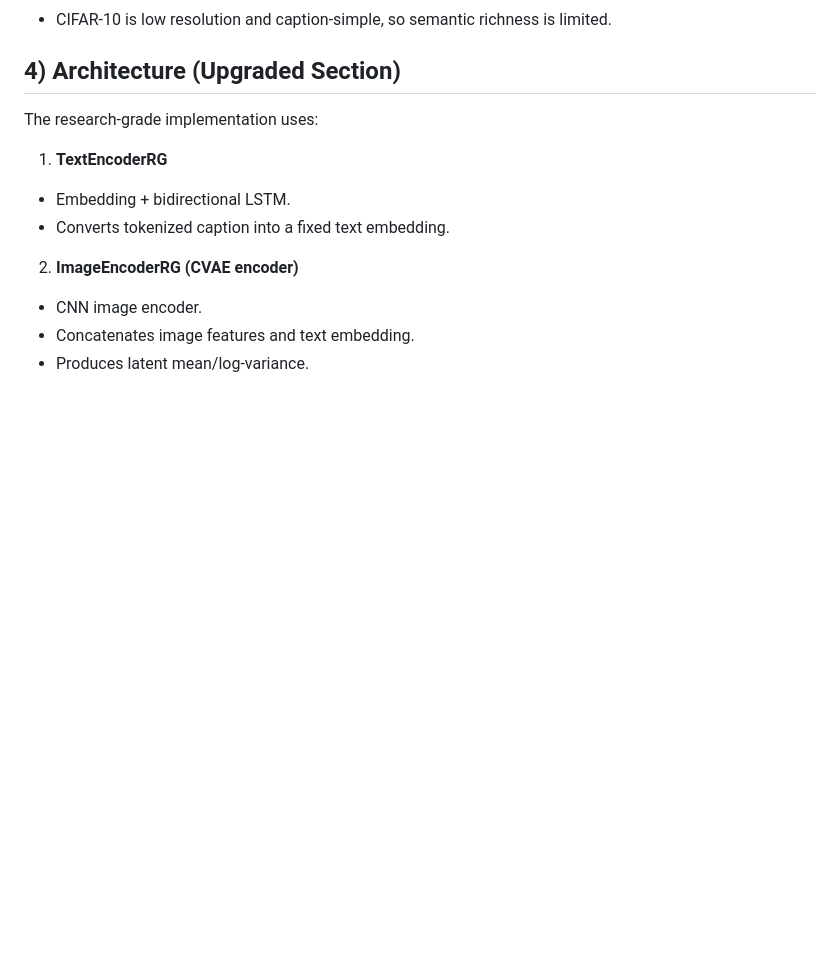
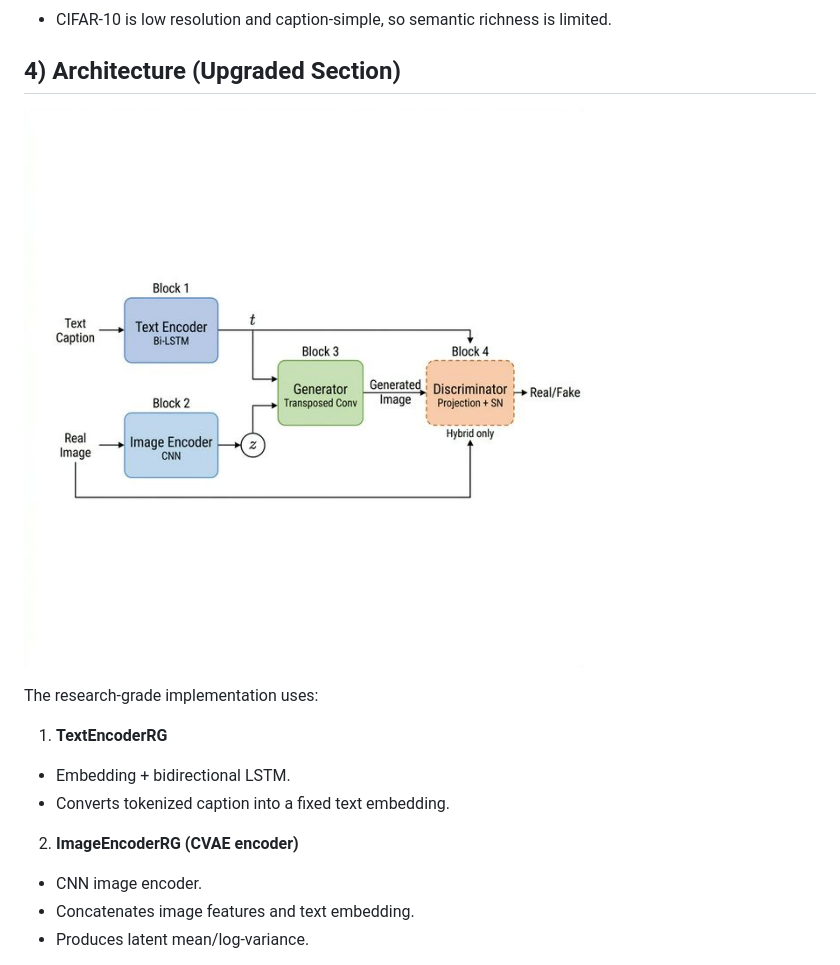
Before and after one commit to Ramez-Asaad/Assignment-4---text-to-image-generation, a Markdown page: README.md, the part around the change. Drawn GitHub-style; blank space fills up the shorter version.

Commit message:
Upgrade architecture section with image and details
Added image of Hybrid CVAE-GAN architecture and upgraded the architecture section.

```diff
--- a/README.md
+++ b/README.md
@@ -63,6 +63,8 @@ In the current run, the fallback path was used:
 - CIFAR-10 is low resolution and caption-simple, so semantic richness is limited.
 
 ## 4) Architecture (Upgraded Section)
+
+![Hybrid CVAE-GAN Architecture](cvae_gan_architecture.png)
 
 The research-grade implementation uses:
 
```
